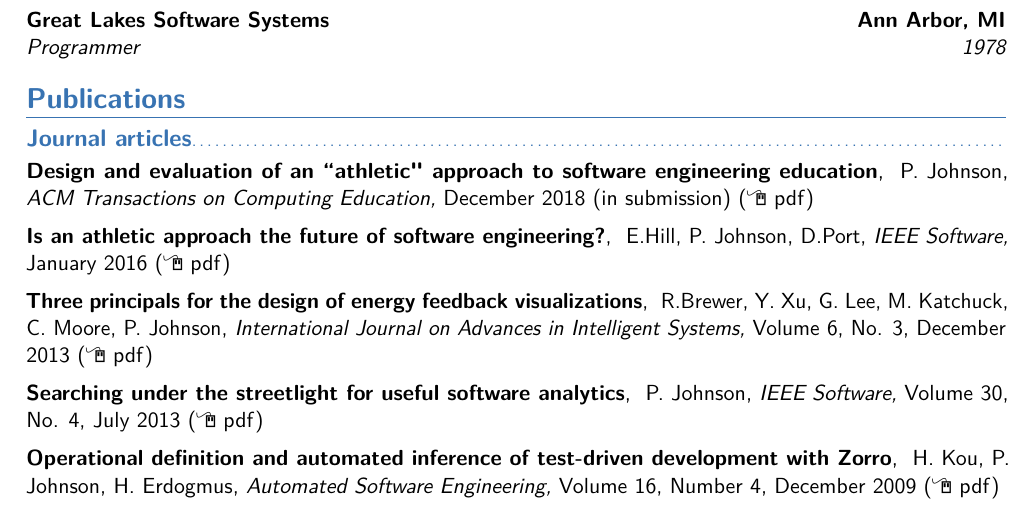
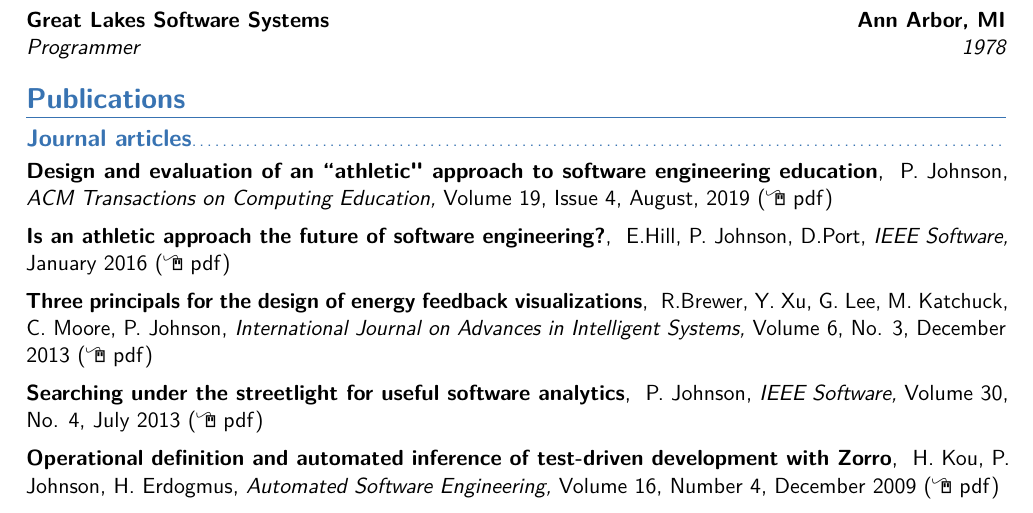
Before and after one commit to philipmjohnson/cv, a LaTeX CV (philipmjohnson-cv.tex): part of page 2 of 10, cut so that both start at the same text. Compiled offline with pdfLaTeX.

Commit message:
Add TOCE paper.

```diff
--- a/philipmjohnson-cv.tex
+++ b/philipmjohnson-cv.tex
@@ -149,8 +149,8 @@
 \cvpubitemlink{Design and evaluation of an ``athletic" approach to software engineering education}
           {P. Johnson}
           {ACM Transactions on Computing Education}
-          {December 2018 (in submission)}
-          {(In submission)}
+          {Volume 19, Issue 4, August, 2019}
+          {http://csdl.ics.hawaii.edu/techreports/2019/19-03/19-03.pdf}
 
 \cvpubitemlink{Is an athletic approach the future of software engineering?}
           {E.Hill,  P. Johnson, D.Port}
```
Also changed, not shown: philipmjohnson-cv.pdf.
